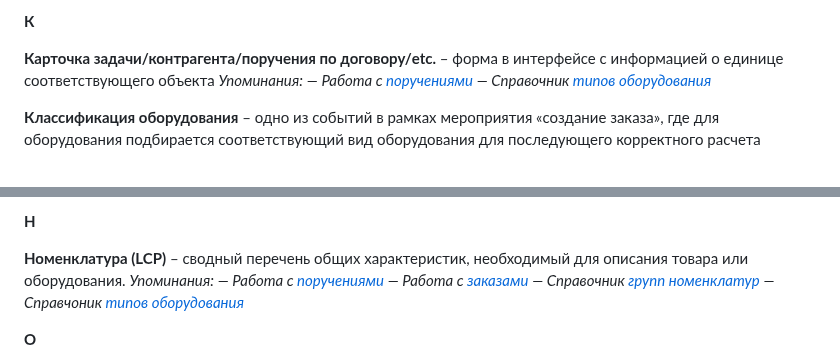
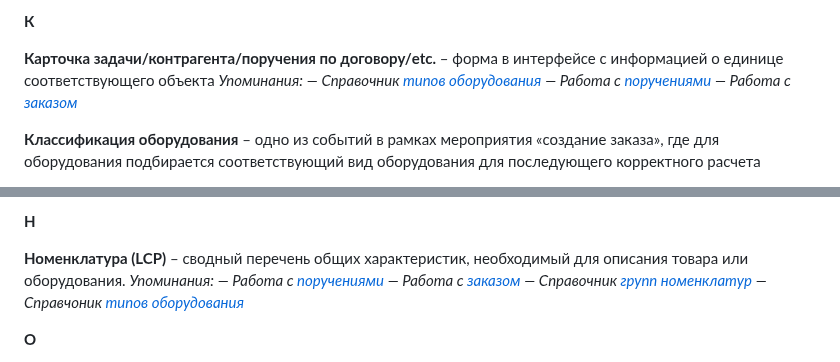
Before and after one commit to lebelena/diplodoc-example, a Markdown page: docs/ru/glossary.md, 2 parts joined by grey strips. GitHub-like rendering.

```diff
--- a/docs/ru/glossary.md
+++ b/docs/ru/glossary.md
@@ -322,8 +322,9 @@
 
 **Карточка задачи/контрагента/поручения по договору/etc.** – форма в интерфейсе с информацией о единице соответствующего объекта
   *Упоминания:*
+  *— Справочник [типов оборудования][19]*
   *— Работа с [поручениями][12]*
-  *— Справочник [типов оборудования][19]*
+  *— Работа с [заказом][45]*
 
 **Классификация оборудования** – одно из событий в рамках мероприятия «создание заказа», где для оборудования подбирается соответствующий вид оборудования для последующего корректного расчета
 
@@ -351,7 +352,7 @@
 **Номенклатура (LCP)** – сводный перечень общих характеристик, необходимый для описания товара или оборудования.
   *Упоминания:*
   *— Работа с [поручениями][10]*
-  *— Работа с [заказами][36]*
+  *— Работа с [заказом][36]*
   *— Справочник [групп номенклатур][2]*
   *— Справчоник [типов оборудования][20]*
 
```
Also changed, not shown: other parts of docs/ru/glossary.md (+4 -2 lines), docs/ru/how_to_request.md (+6 -8 lines).
